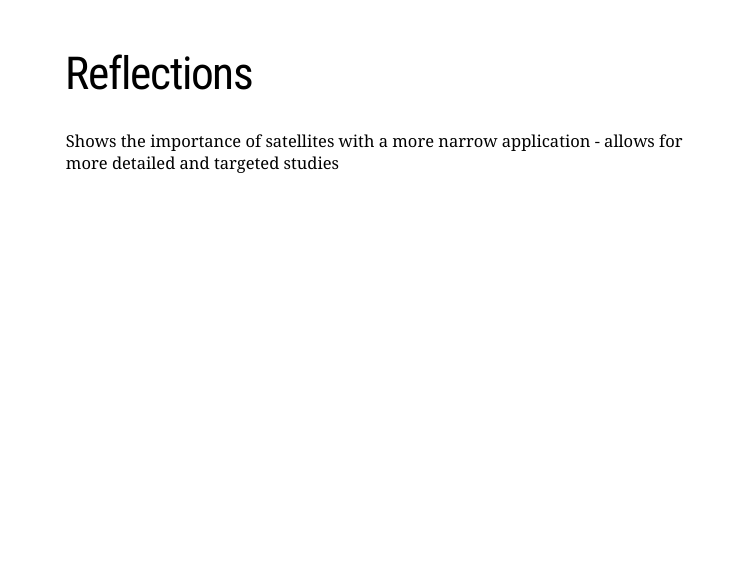
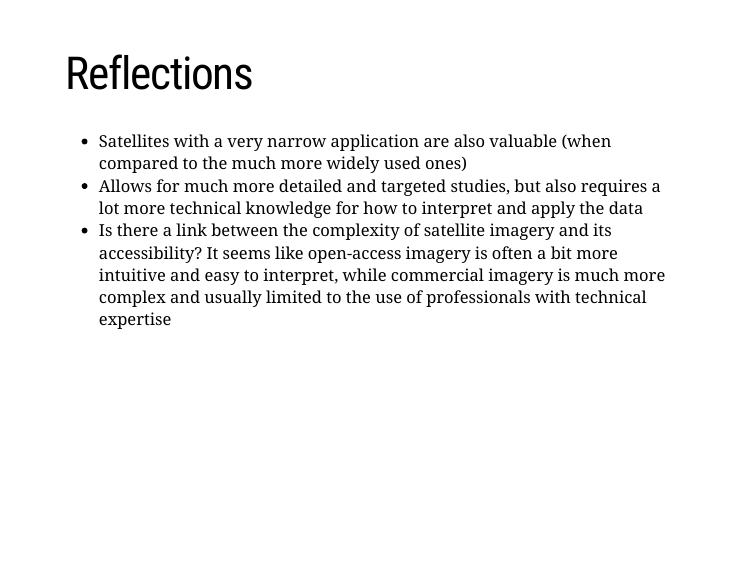
Before and after one commit to emilydugmore/xaringan_example, an R Markdown document (index.rmd): page 9 of 11. The pictures show the slides in the output file index.html that the author committed with the source; the slides are laid out offline by our stand-in for remark.js, each with all of its steps uncovered, in fonts that may differ from those the slides ask for, and without slide numbers, shadows or browser add-ons.

Commit message:
Presentation updates

```diff
--- a/index.rmd
+++ b/index.rmd
@@ -169,7 +169,9 @@ knitr::include_graphics("images/sea.png")
 
 # Reflections
 
-Shows the importance of satellites with a more narrow application - allows for more detailed and targeted studies
+- Satellites with a very narrow application are also valuable (when compared to the much more widely used ones)
+- Allows for much more detailed and targeted studies, but also requires a lot more technical knowledge for how to interpret and apply the data
+- Is there a link between the complexity of satellite imagery and its accessibility? It seems like open-access imagery is often a bit more intuitive and easy to interpret, while commercial imagery is much more complex and usually limited to the use of professionals with technical expertise
 
 ---
 
```
Also changed, not shown: index.html.
